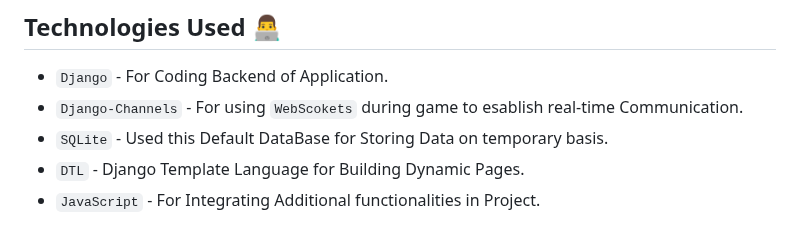
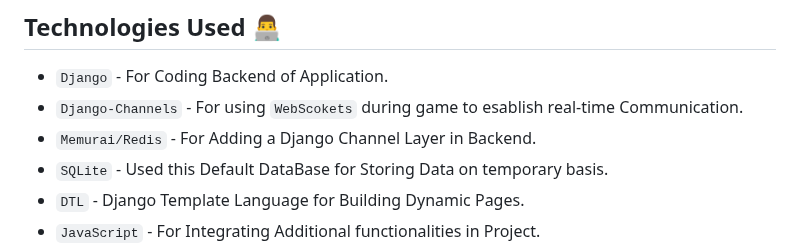
Before and after one commit to chinmayagrawal775/realtime-tic-tac-toe-game-using-django-channels, a Markdown page: README.md, the part around the change. GitHub-like rendering.

Commit message:
update the technologies used section of readme file

```diff
--- a/README.md
+++ b/README.md
@@ -15,6 +15,7 @@ This Real-Time TIC TAC TOE Game Built Using Django, where two players can compet
 ## Technologies Used 👨‍💻
 - `Django` - For Coding Backend of Application.
 - `Django-Channels` - For using `WebScokets` during game to esablish real-time Communication.
+- `Memurai/Redis` - For Adding a Django Channel Layer in Backend.
 - `SQLite` - Used this Default DataBase for Storing Data on temporary basis.
 - `DTL` - Django Template Language for Building Dynamic Pages.
 - `JavaScript` - For Integrating Additional functionalities in Project.
```
